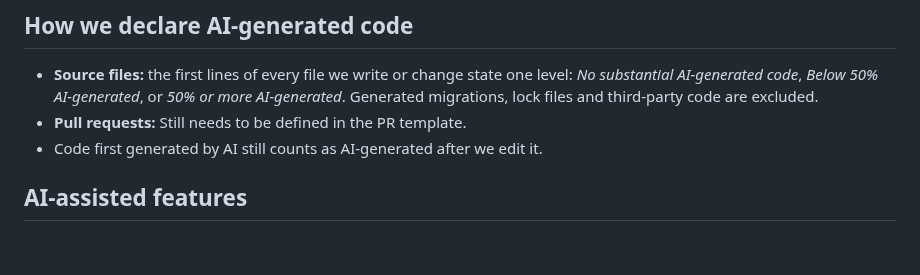
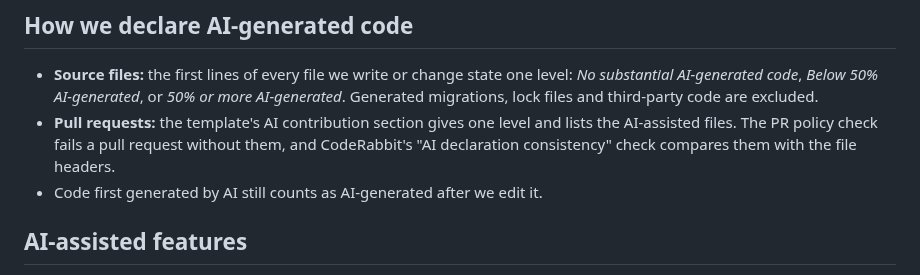
Before and after one commit to B-A-D-R-SL/iris, a Markdown page: AI_USAGE.md, the part around the change. Rendered like a GitHub page; blank space fills up the shorter version.

```diff
--- a/AI_USAGE.md
+++ b/AI_USAGE.md
@@ -24,7 +24,7 @@ How the Iris team uses generative AI, as required by the course rubric. This fil
 ## How we declare AI-generated code
 
 - **Source files:** the first lines of every file we write or change state one level: *No substantial AI-generated code*, *Below 50% AI-generated*, or *50% or more AI-generated*. Generated migrations, lock files and third-party code are excluded.
-- **Pull requests:** Still needs to be defined in the PR template.
+- **Pull requests:** the template's AI contribution section gives one level and lists the AI-assisted files. The PR policy check fails a pull request without them, and CodeRabbit's "AI declaration consistency" check compares them with the file headers.
 - Code first generated by AI still counts as AI-generated after we edit it.
 
 ## AI-assisted features
```
Also changed, not shown: .github/pull_request_template.md (+41 -0 lines), README.md (+12 -0 lines).
